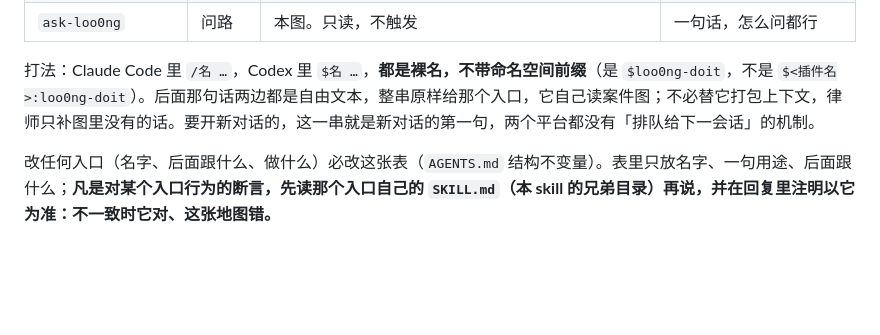
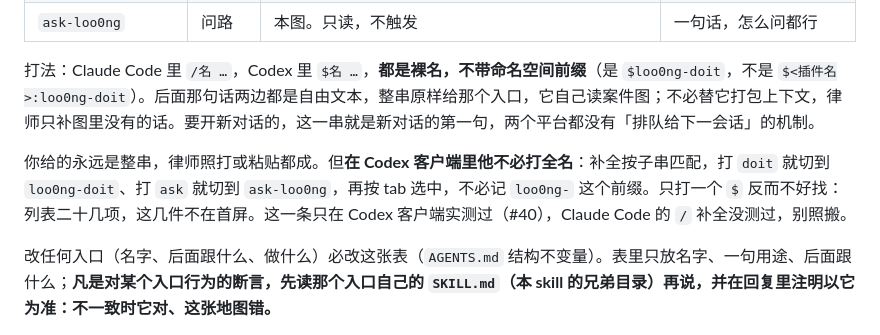
Before and after one commit to f4de01/lawyer-workbench-v3, a Markdown page: skills/ask-loo0ng/SKILL.md, the part around the change. GitHub-like rendering; blank space fills up the shorter version.

```diff
--- a/skills/ask-loo0ng/SKILL.md
+++ b/skills/ask-loo0ng/SKILL.md
@@ -43,6 +43,8 @@ metadata:
 | `ask-loo0ng` | 问路 | 本图。只读，不触发 | 一句话，怎么问都行 |
 
 打法：Claude Code 里 `/名 …`，Codex 里 `$名 …`，**都是裸名，不带命名空间前缀**（是 `$loo0ng-doit`，不是 `$<插件名>:loo0ng-doit`）。后面那句话两边都是自由文本，整串原样给那个入口，它自己读案件图；不必替它打包上下文，律师只补图里没有的话。要开新对话的，这一串就是新对话的第一句，两个平台都没有「排队给下一会话」的机制。
+
+你给的永远是整串，律师照打或粘贴都成。但**在 Codex 客户端里他不必打全名**：补全按子串匹配，打 `doit` 就切到 `loo0ng-doit`、打 `ask` 就切到 `ask-loo0ng`，再按 tab 选中，不必记 `loo0ng-` 这个前缀。只打一个 `$` 反而不好找：列表二十几项，这几件不在首屏。这一条只在 Codex 客户端实测过（#40），Claude Code 的 `/` 补全没测过，别照搬。
 
 改任何入口（名字、后面跟什么、做什么）必改这张表（`AGENTS.md` 结构不变量）。表里只放名字、一句用途、后面跟什么；**凡是对某个入口行为的断言，先读那个入口自己的 `SKILL.md`（本 skill 的兄弟目录）再说，并在回复里注明以它为准：不一致时它对、这张地图错。**
 
```
Also changed, not shown: .changeset/ask-loo0ng-dafa.md (added, +5 -0 lines).
